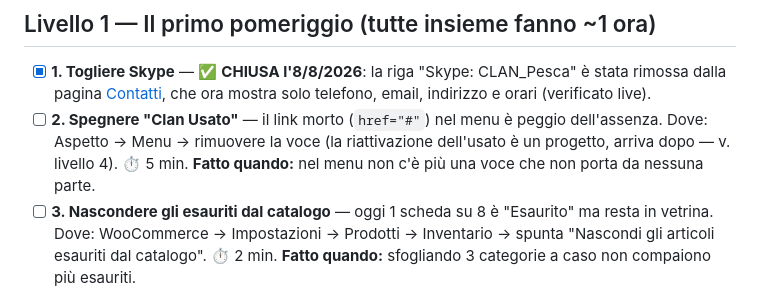
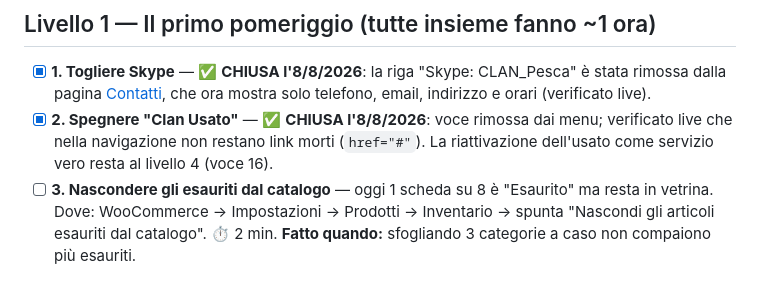
Before and after one commit to clanpesca-rgb/locator, a Markdown page: analisi/piano-una-cosa-alla-volta.md, the part around the change. Drawn GitHub-style.

Commit message:
Spunta la voce 2 della checklist: 'Clan Usato' rimosso dai menu, verificato live
Co-Authored-By: Claude Fable 5 <noreply@anthropic.com>
Claude-Session: https://claude.ai/code/session_01GDSk8ykoxLB2mtZ7Ttmhcq

```diff
--- a/analisi/piano-una-cosa-alla-volta.md
+++ b/analisi/piano-una-cosa-alla-volta.md
@@ -7,7 +7,7 @@
 ## Livello 1 — Il primo pomeriggio (tutte insieme fanno ~1 ora)
 
 - [x] **1. Togliere Skype** — ✅ **CHIUSA l'8/8/2026**: la riga "Skype: CLAN_Pesca" è stata rimossa dalla pagina [Contatti](https://clanpesca.com/contatti/), che ora mostra solo telefono, email, indirizzo e orari (verificato live).
-- [ ] **2. Spegnere "Clan Usato"** — il link morto (`href="#"`) nel menu è peggio dell'assenza. Dove: Aspetto → Menu → rimuovere la voce (la riattivazione dell'usato è un progetto, arriva dopo — v. livello 4). ⏱ 5 min. **Fatto quando:** nel menu non c'è più una voce che non porta da nessuna parte.
+- [x] **2. Spegnere "Clan Usato"** — ✅ **CHIUSA l'8/8/2026**: voce rimossa dai menu; verificato live che nella navigazione non restano link morti (`href="#"`). La riattivazione dell'usato come servizio vero resta al livello 4 (voce 16).
 - [ ] **3. Nascondere gli esauriti dal catalogo** — oggi 1 scheda su 8 è "Esaurito" ma resta in vetrina. Dove: WooCommerce → Impostazioni → Prodotti → Inventario → spunta "Nascondi gli articoli esauriti dal catalogo". ⏱ 2 min. **Fatto quando:** sfogliando 3 categorie a caso non compaiono più esauriti.
 - [ ] **4. P.IVA e venditore coerente** — la P.IVA non è esposta e il bonifico è intestato a Carson Srl mentre le condizioni dicono Clan Pesca srl: per un nuovo cliente che deve bonificare 400€ è un freno. Dove: footer + pagina Condizioni + istruzioni bonifico; decidete la dicitura corretta (se il conto è di Carson Srl, va scritto lì il perché, es. "Carson Srl — società del gruppo Clan Pesca"). ⏱ 30 min. **Fatto quando:** ragione sociale e P.IVA identiche in footer, condizioni e pagina di pagamento.
 - [ ] **5. Link recensioni Google, versione manuale** — la raccolta parte oggi, l'automazione arriva al livello 3. Dove: dalla scheda Google Business prendete il link breve "Chiedi recensioni" e mettetelo in firma email, nel messaggio WhatsApp post-vendita e su un cartoncino nel pacco ("Ti sei trovato bene? 30 secondi: lascia una recensione"). ⏱ 30 min. **Fatto quando:** il link parte con ogni ordine e ogni scontrino.
```
